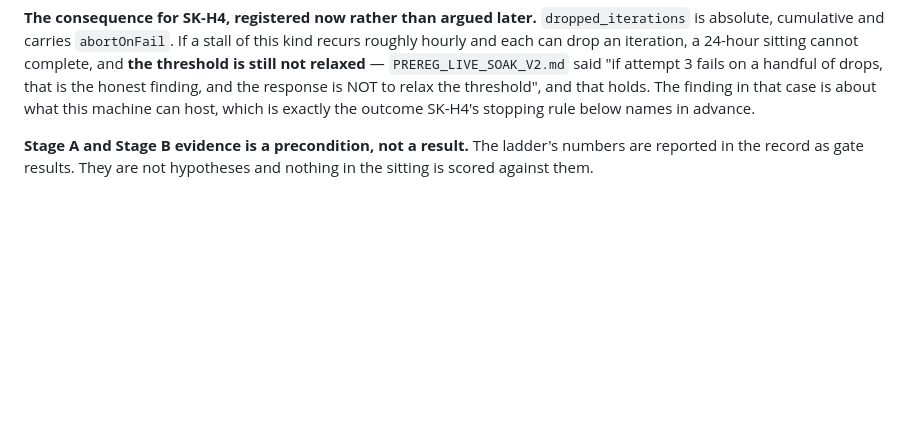
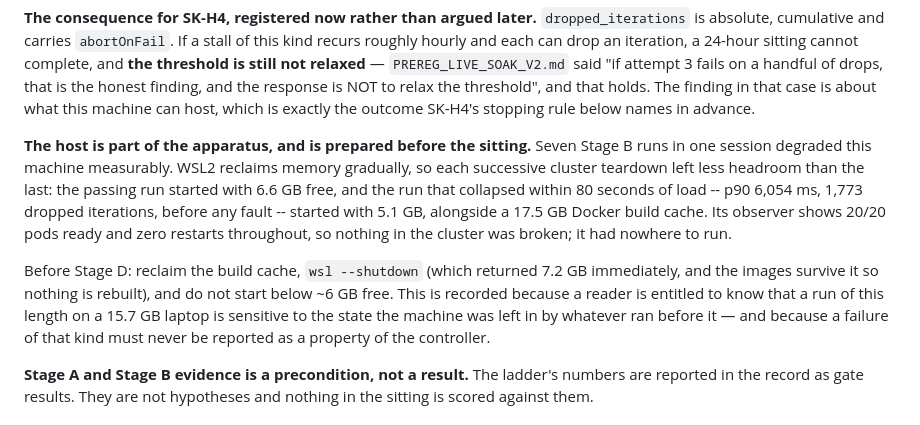
Before and after one commit to mohaimin-8/polyforge, a Markdown page: research/analysis/PREREG_LIVE_SOAK_V3.md, the part around the change. Rendered like a GitHub page; blank space fills up the shorter version.

Commit message:
docs(wp14): the host is part of the apparatus, and is prepared before the sitting
Seven Stage B runs in one session measurably degraded the machine. The passing
run started with 6.6 GB free; the one that collapsed inside 80 seconds started
with 5.1 GB and a 17.5 GB build cache, with 20/20 pods ready and zero restarts
the whole time. Registered as a precondition with the numbers, so a failure of
that kind can never be reported as a property of the controller.

```diff
--- a/research/analysis/PREREG_LIVE_SOAK_V3.md
+++ b/research/analysis/PREREG_LIVE_SOAK_V3.md
@@ -107,6 +107,22 @@ stall of this kind recurs roughly hourly and each can drop an iteration, a
 is the honest finding, and the response is NOT to relax the threshold", and
 that holds. The finding in that case is about what this machine can host, which
 is exactly the outcome SK-H4's stopping rule below names in advance.
+
+**The host is part of the apparatus, and is prepared before the sitting.**
+Seven Stage B runs in one session degraded this machine measurably. WSL2
+reclaims memory gradually, so each successive cluster teardown left less
+headroom than the last: the passing run started with 6.6 GB free, and the run
+that collapsed within 80 seconds of load -- p90 6,054 ms, 1,773 dropped
+iterations, before any fault -- started with 5.1 GB, alongside a 17.5 GB Docker
+build cache. Its observer shows 20/20 pods ready and zero restarts throughout,
+so nothing in the cluster was broken; it had nowhere to run.
+
+Before Stage D: reclaim the build cache, `wsl --shutdown` (which returned
+7.2 GB immediately, and the images survive it so nothing is rebuilt), and do
+not start below ~6 GB free. This is recorded because a reader is entitled to
+know that a run of this length on a 15.7 GB laptop is sensitive to the state
+the machine was left in by whatever ran before it — and because a failure of
+that kind must never be reported as a property of the controller.
 
 **Stage A and Stage B evidence is a precondition, not a result.** The ladder's
 numbers are reported in the record as gate results. They are not hypotheses and
```
